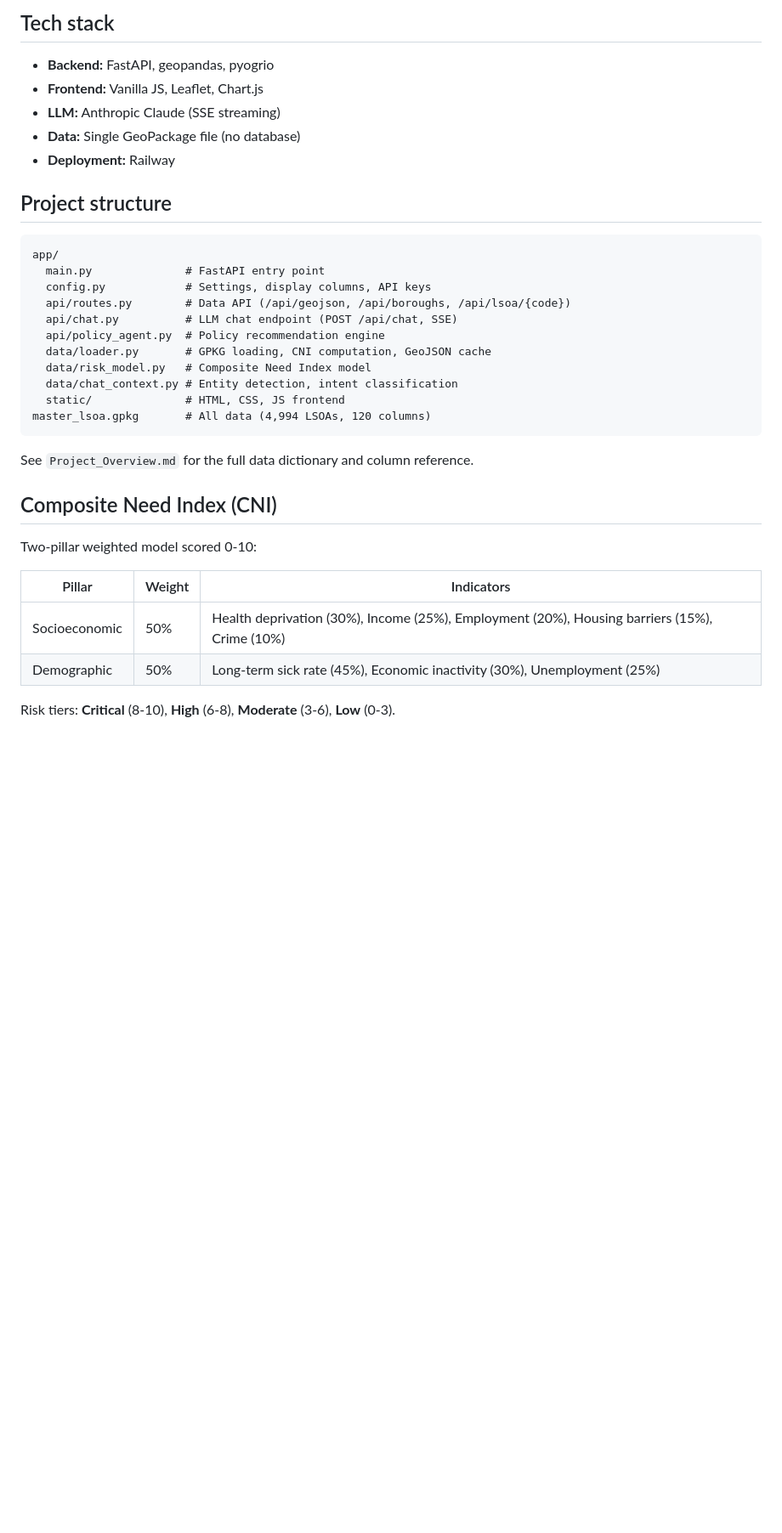
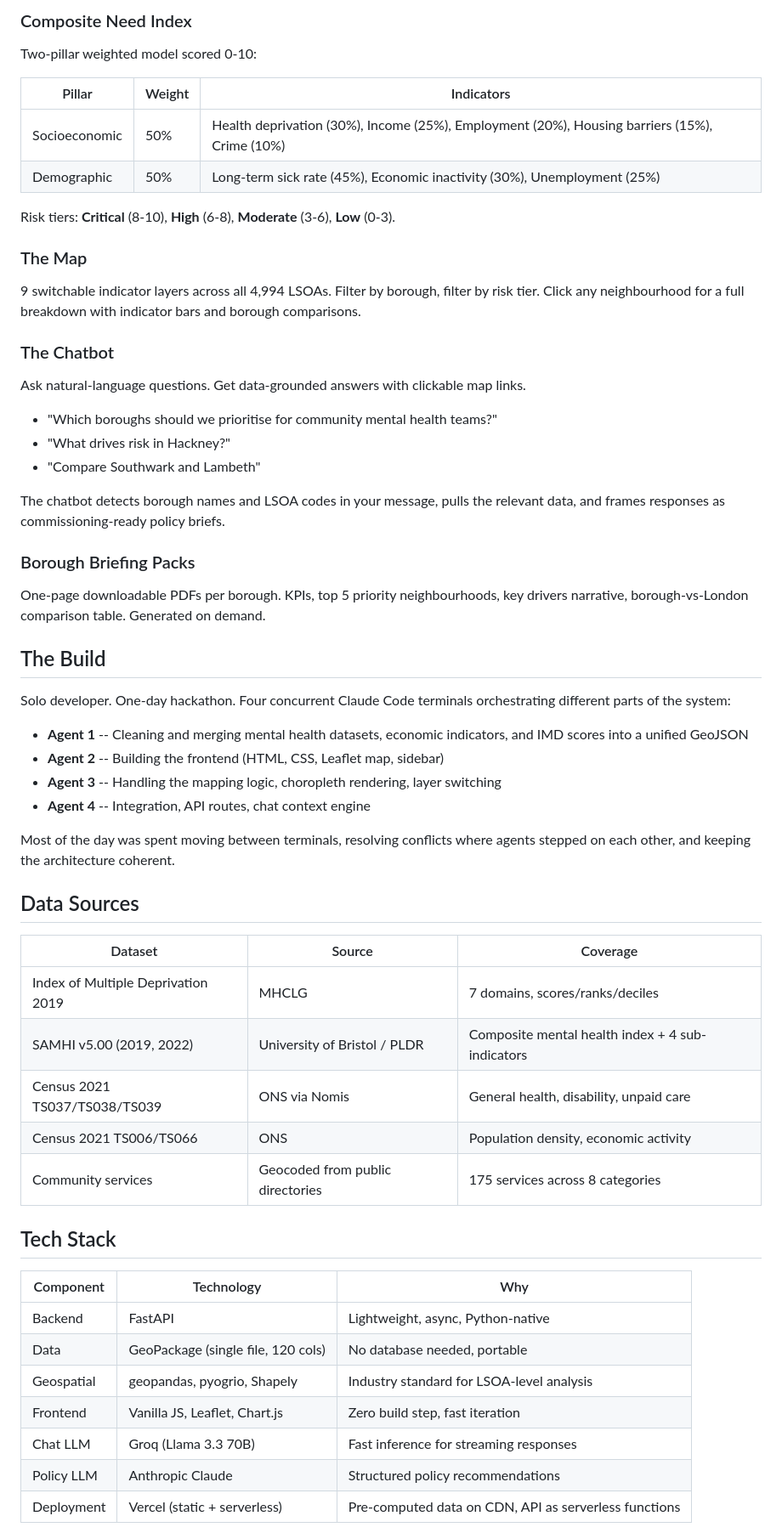
Before and after one commit to rexheng/Outreach, a Markdown page: README.md, the part around one of its changes. Shown at 85% size. GitHub-like rendering; blank space fills up the shorter version.

````diff
--- a/README.md
+++ b/README.md
@@ -53,32 +43,6 @@ uvicorn app.main:app --reload
 ```
 
-## Tech stack
-
-- **Backend:** FastAPI, geopandas, pyogrio
-- **Frontend:** Vanilla JS, Leaflet, Chart.js
-- **LLM:** Anthropic Claude (SSE streaming)
-- **Data:** Single GeoPackage file (no database)
-- **Deployment:** Railway
-
-## Project structure
-
-```
-app/
-  main.py              # FastAPI entry point
-  config.py            # Settings, display columns, API keys
-  api/routes.py        # Data API (/api/geojson, /api/boroughs, /api/lsoa/{code})
-  api/chat.py          # LLM chat endpoint (POST /api/chat, SSE)
-  api/policy_agent.py  # Policy recommendation engine
-  data/loader.py       # GPKG loading, CNI computation, GeoJSON cache
-  data/risk_model.py   # Composite Need Index model
-  data/chat_context.py # Entity detection, intent classification
-  static/              # HTML, CSS, JS frontend
-master_lsoa.gpkg       # All data (4,994 LSOAs, 120 columns)
-```
-
-See `Project_Overview.md` for the full data dictionary and column reference.
-
-## Composite Need Index (CNI)
+### Composite Need Index
 
 Two-pillar weighted model scored 0-10:
 
@@ -89,3 +53,54 @@ Two-pillar weighted model scored 0-10:
 
 Risk tiers: **Critical** (8-10), **High** (6-8), **Moderate** (3-6), **Low** (0-3).
 
+### The Map
+
+9 switchable indicator layers across all 4,994 LSOAs. Filter by borough, filter by risk tier. Click any neighbourhood for a full breakdown with indicator bars and borough comparisons.
+
+### The Chatbot
+
+Ask natural-language questions. Get data-grounded answers with clickable map links.
+
+- "Which boroughs should we prioritise for community mental health teams?"
+- "What drives risk in Hackney?"
+- "Compare Southwark and Lambeth"
+
+The chatbot detects borough names and LSOA codes in your message, pulls the relevant data, and frames responses as commissioning-ready policy briefs.
+
+### Borough Briefing Packs
+
+One-page downloadable PDFs per borough. KPIs, top 5 priority neighbourhoods, key drivers narrative, borough-vs-London comparison table. Generated on demand.
+
+## The Build
+
+Solo developer. One-day hackathon. Four concurrent Claude Code terminals orchestrating different parts of the system:
+
+- **Agent 1** -- Cleaning and merging mental health datasets, economic indicators, and IMD scores into a unified GeoJSON
+- **Agent 2** -- Building the frontend (HTML, CSS, Leaflet map, sidebar)
+- **Agent 3** -- Handling the mapping logic, choropleth rendering, layer switching
+- **Agent 4** -- Integration, API routes, chat context engine
+
+Most of the day was spent moving between terminals, resolving conflicts where agents stepped on each other, and keeping the architecture coherent.
+
+## Data Sources
+
+| Dataset | Source | Coverage |
+|---------|--------|----------|
+| Index of Multiple Deprivation 2019 | MHCLG | 7 domains, scores/ranks/deciles |
+| SAMHI v5.00 (2019, 2022) | University of Bristol / PLDR | Composite mental health index + 4 sub-indicators |
+| Census 2021 TS037/TS038/TS039 | ONS via Nomis | General health, disability, unpaid care |
+| Census 2021 TS006/TS066 | ONS | Population density, economic activity |
+| Community services | Geocoded from public directories | 175 services across 8 categories |
+
+## Tech Stack
+
+| Component | Technology | Why |
+|-----------|-----------|-----|
+| Backend | FastAPI | Lightweight, async, Python-native |
+| Data | GeoPackage (single file, 120 cols) | No database needed, portable |
+| Geospatial | geopandas, pyogrio, Shapely | Industry standard for LSOA-level analysis |
+| Frontend | Vanilla JS, Leaflet, Chart.js | Zero build step, fast iteration |
+| Chat LLM | Groq (Llama 3.3 70B) | Fast inference for streaming responses |
+| Policy LLM | Anthropic Claude | Structured policy recommendations |
+| Deployment | Vercel (static + serverless) | Pre-computed data on CDN, API as serverless functions |
+
````
Also changed, not shown: other parts of README.md (+90 -41 lines).
